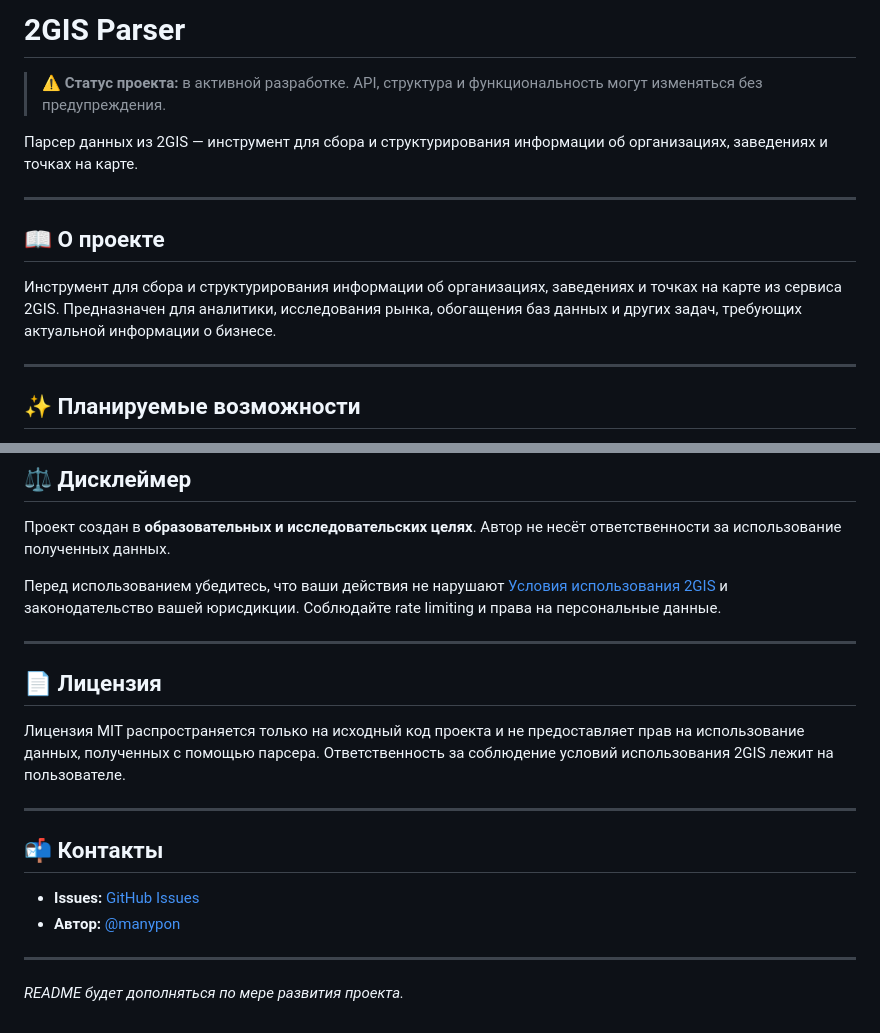
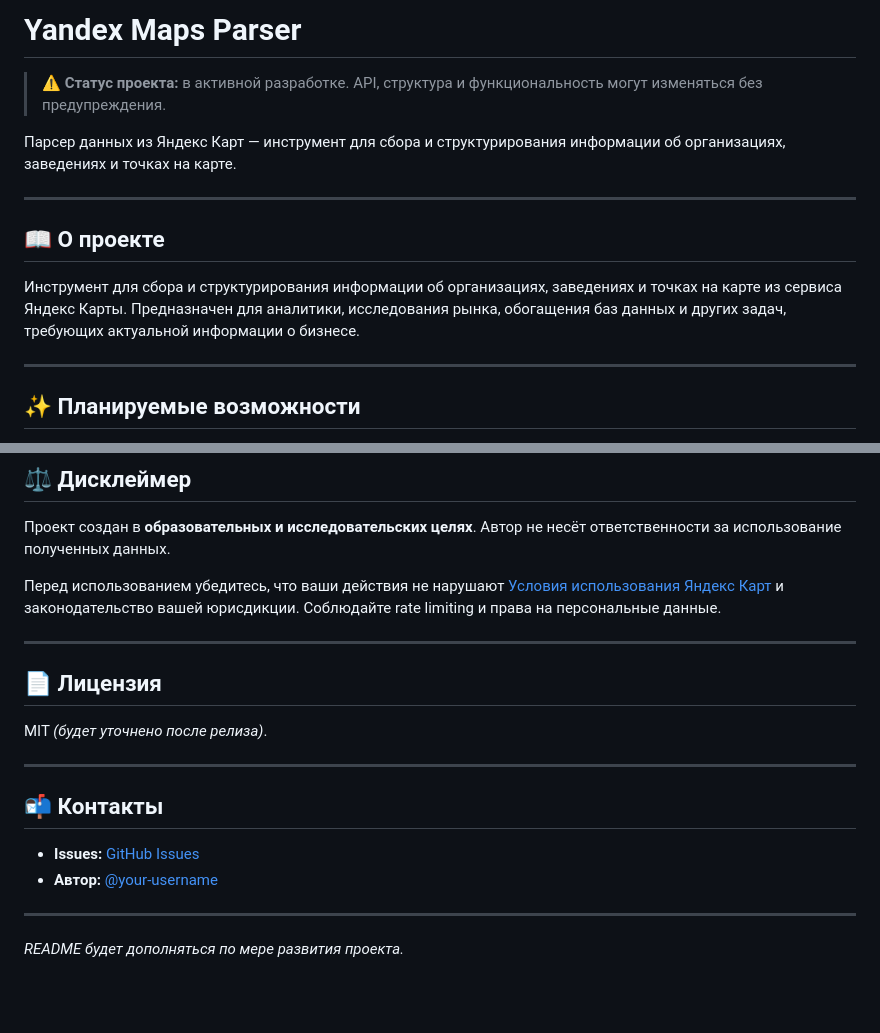
Before and after one commit to manypon/parser-2gis, a Markdown page: README.md, 2 parts joined by grey strips. Drawn GitHub-style; blank space fills up the shorter version.

Commit message:
апд: изменение реадми мд

```diff
--- a/README.md
+++ b/README.md
@@ -1,14 +1,14 @@
-# 2GIS Parser
+# Yandex Maps Parser
 
 > ⚠️ **Статус проекта:** в активной разработке. API, структура и функциональность могут изменяться без предупреждения.
 
-Парсер данных из 2GIS — инструмент для сбора и структурирования информации об организациях, заведениях и точках на карте.
+Парсер данных из Яндекс Карт — инструмент для сбора и структурирования информации об организациях, заведениях и точках на карте.
 
 ---
 
 ## 📖 О проекте
 
-Инструмент для сбора и структурирования информации об организациях, заведениях и точках на карте из сервиса 2GIS. Предназначен для аналитики, исследования рынка, обогащения баз данных и других задач, требующих актуальной информации о бизнесе.
+Инструмент для сбора и структурирования информации об организациях, заведениях и точках на карте из сервиса Яндекс Карты. Предназначен для аналитики, исследования рынка, обогащения баз данных и других задач, требующих актуальной информации о бизнесе.
 
 ---
 
@@ -61,20 +61,20 @@
 
 Проект создан в **образовательных и исследовательских целях**. Автор не несёт ответственности за использование полученных данных.
 
-Перед использованием убедитесь, что ваши действия не нарушают [Условия использования 2GIS](https://2gis.ru/) и законодательство вашей юрисдикции. Соблюдайте rate limiting и права на персональные данные.
+Перед использованием убедитесь, что ваши действия не нарушают [Условия использования Яндекс Карт](https://yandex.ru/legal/maps_termsofuse/) и законодательство вашей юрисдикции. Соблюдайте rate limiting и права на персональные данные.
 
 ---
 
 ## 📄 Лицензия
 
-Лицензия MIT распространяется только на исходный код проекта и не предоставляет прав на использование данных, полученных с помощью парсера. Ответственность за соблюдение условий использования 2GIS лежит на пользователе.
+MIT *(будет уточнено после релиза)*.
 
 ---
 
 ## 📬 Контакты
 
-- **Issues:** [GitHub Issues](https://github.com/manypon/parser-2gis/issues)
-- **Автор:** [@manypon](https://github.com/manypon)
+- **Issues:** [GitHub Issues](https://github.com/your-username/yandex-maps-parser/issues)
+- **Автор:** [@your-username](https://github.com/your-username)
 
 ---
 
```
